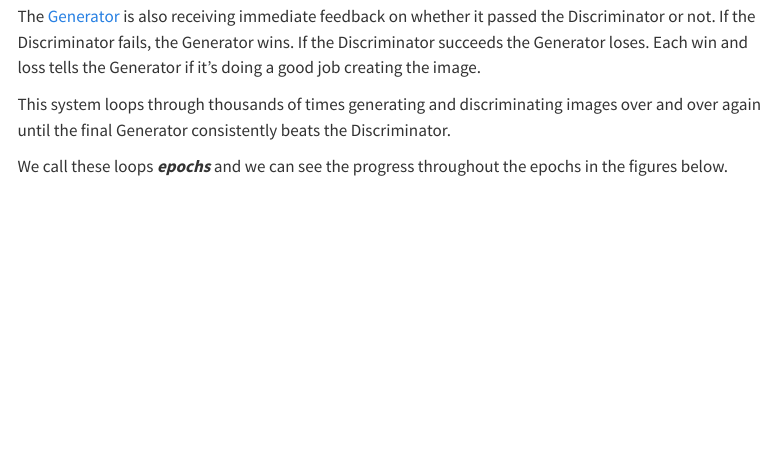
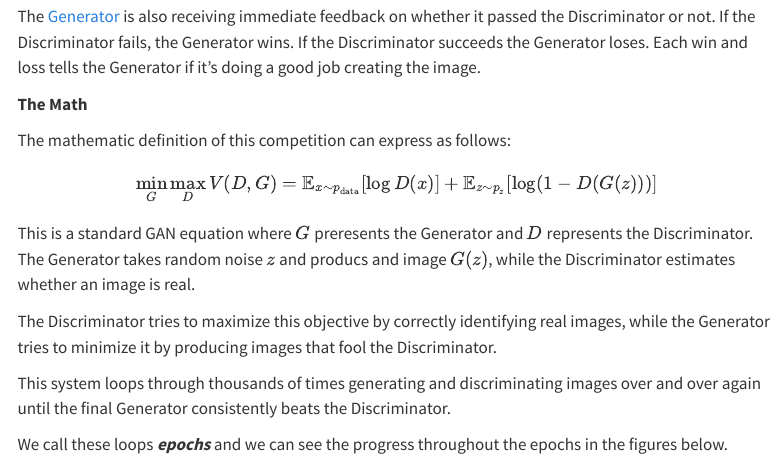
Before and after one commit to matthewdivdavis/tutorial_blog, a Quarto document (index.qmd): the page in a window 1100 px wide, from 3110 px down. Rendered offline with R 4.5, knitr and Pandoc in place of Quarto, with nearby package versions; some code elsewhere in the file could not run offline; menus at the side of the page are left out; long lines of code are wrapped.

Commit message:
Adding the LATEX

```diff
--- a/index.qmd
+++ b/index.qmd
@@ -65,6 +65,22 @@ Bad Guys | Good Guys | Cyber Security Defense Teams
 In a GAN system the [Discriminator](#discriminator) is fed both real *and* fake images. Each time the Discriminator is learning how to tell them apart. Whenever a Discriminator correctly predicts an image, it gets positive feedback; each time it's wrong the Discriminator gets negative feedback. This process of getting feedback is called ***backpropagation***.
 
 The [Generator](#generator) is also receiving immediate feedback on whether it passed the Discriminator or not. If the Discriminator fails, the Generator wins. If the Discriminator succeeds the Generator loses. Each win and loss tells the Generator if it's doing a good job creating the image.
+
+**The Math**
+
+The mathematic definition of this competition can express as follows:
+
+$$
+\min_G \max_D V(D,G)
+=
+\mathbb{E}_{x\sim p_{\text{data}}}[\log D(x)]
++
+\mathbb{E}_{z\sim p_z}[\log(1-D(G(z)))]
+$$
+This is a standard GAN equation where $G$ preresents the Generator and $D$ represents the Discriminator. The Generator takes random noise $z$ and producs and image $G(z)$, while the Discriminator estimates whether an image is real.
+
+The Discriminator tries to maximize this objective by correctly identifying real images, while the Generator tries to minimize it by producing images that fool the Discriminator.
+
 
 This system loops through thousands of times generating and discriminating images over and over again until the final Generator consistently beats the Discriminator.
 
```
